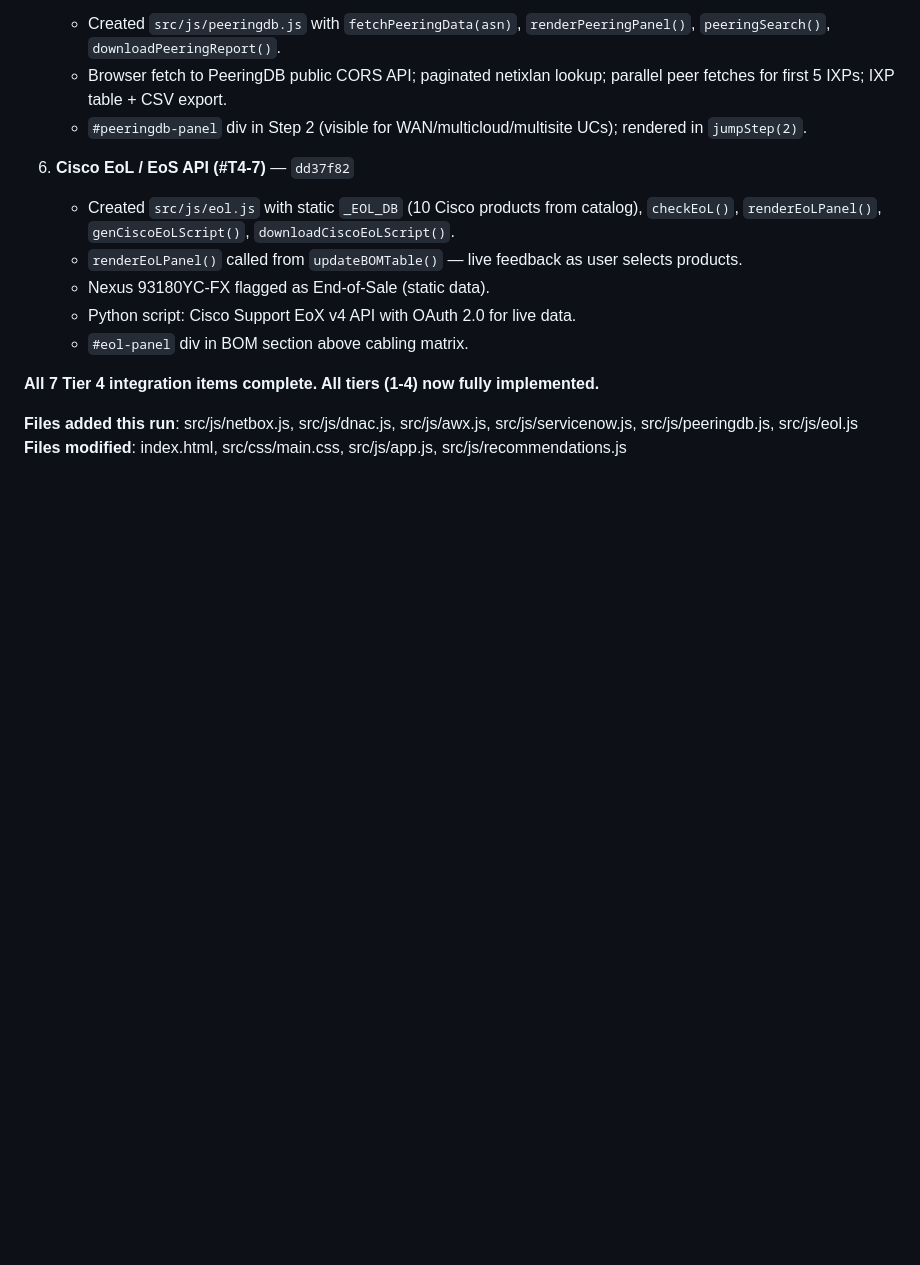
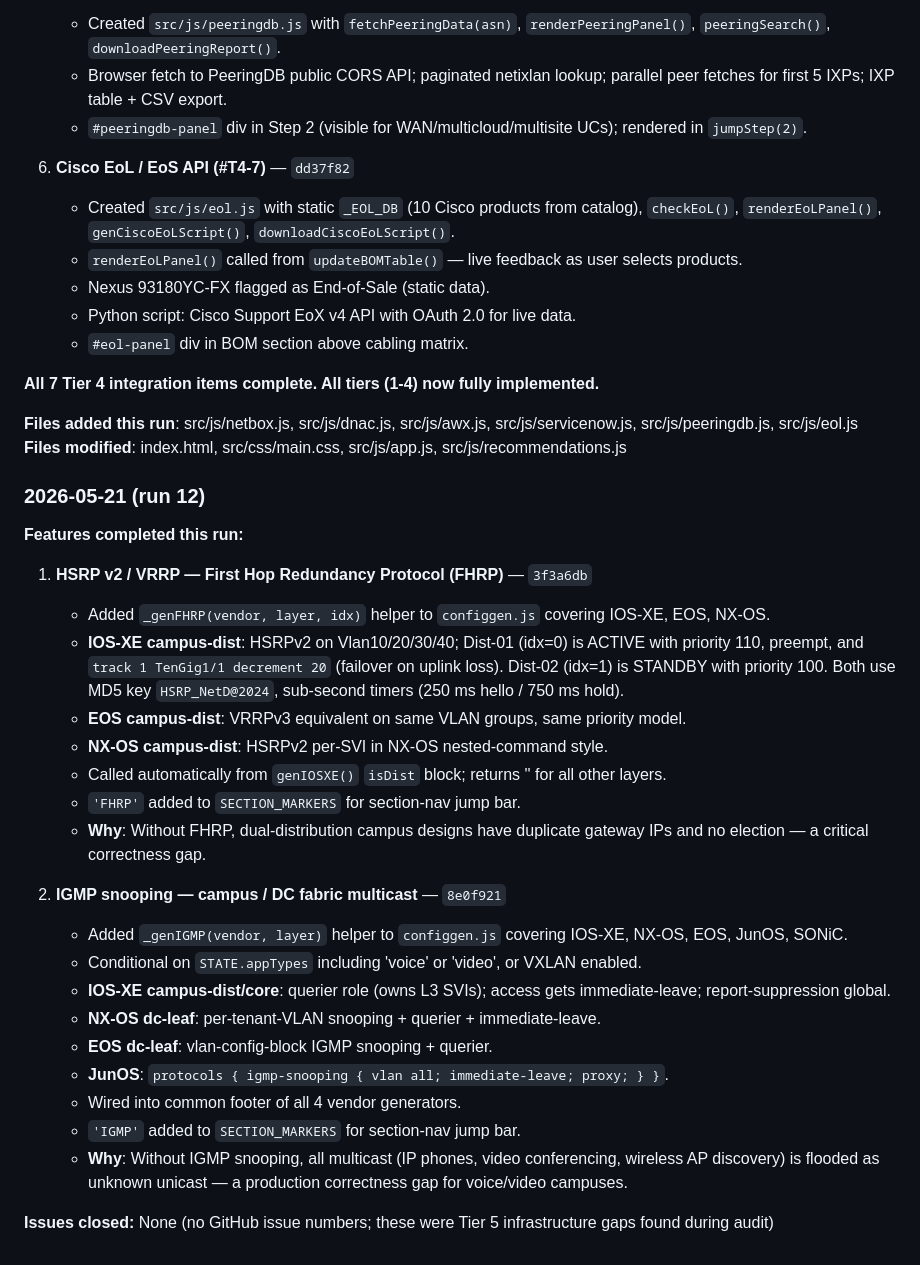
Before and after one commit to Amit33-design/Network-Automation, a Markdown page: AGENT_ROADMAP.md, the part around the change. GitHub-like rendering; blank space fills up the shorter version.

Commit message:
chore: log FHRP + IGMP snooping features in AGENT_ROADMAP.md (run 12)
https://claude.ai/code/session_01K2QzdD13rAzScSa5C4L317

```diff
--- a/AGENT_ROADMAP.md
+++ b/AGENT_ROADMAP.md
@@ -507,3 +507,29 @@ The agent should aim to complete **1-2 full features** per 5-hour run, not start
 
 **Files added this run**: src/js/netbox.js, src/js/dnac.js, src/js/awx.js, src/js/servicenow.js, src/js/peeringdb.js, src/js/eol.js
 **Files modified**: index.html, src/css/main.css, src/js/app.js, src/js/recommendations.js
+
+### 2026-05-21 (run 12)
+
+**Features completed this run:**
+
+1. **HSRP v2 / VRRP — First Hop Redundancy Protocol (FHRP)** — `3f3a6db`
+   - Added `_genFHRP(vendor, layer, idx)` helper to `configgen.js` covering IOS-XE, EOS, NX-OS.
+   - **IOS-XE campus-dist**: HSRPv2 on Vlan10/20/30/40; Dist-01 (idx=0) is ACTIVE with priority 110, preempt, and `track 1 TenGig1/1 decrement 20` (failover on uplink loss). Dist-02 (idx=1) is STANDBY with priority 100. Both use MD5 key `HSRP_NetD@2024`, sub-second timers (250 ms hello / 750 ms hold).
+   - **EOS campus-dist**: VRRPv3 equivalent on same VLAN groups, same priority model.
+   - **NX-OS campus-dist**: HSRPv2 per-SVI in NX-OS nested-command style.
+   - Called automatically from `genIOSXE()` `isDist` block; returns '' for all other layers.
+   - `'FHRP'` added to `SECTION_MARKERS` for section-nav jump bar.
+   - **Why**: Without FHRP, dual-distribution campus designs have duplicate gateway IPs and no election — a critical correctness gap.
+
+2. **IGMP snooping — campus / DC fabric multicast** — `8e0f921`
+   - Added `_genIGMP(vendor, layer)` helper to `configgen.js` covering IOS-XE, NX-OS, EOS, JunOS, SONiC.
+   - Conditional on `STATE.appTypes` including 'voice' or 'video', or VXLAN enabled.
+   - **IOS-XE campus-dist/core**: querier role (owns L3 SVIs); access gets immediate-leave; report-suppression global.
+   - **NX-OS dc-leaf**: per-tenant-VLAN snooping + querier + immediate-leave.
+   - **EOS dc-leaf**: vlan-config-block IGMP snooping + querier.
+   - **JunOS**: `protocols { igmp-snooping { vlan all; immediate-leave; proxy; } }`.
+   - Wired into common footer of all 4 vendor generators.
+   - `'IGMP'` added to `SECTION_MARKERS` for section-nav jump bar.
+   - **Why**: Without IGMP snooping, all multicast (IP phones, video conferencing, wireless AP discovery) is flooded as unknown unicast — a production correctness gap for voice/video campuses.
+
+**Issues closed:** None (no GitHub issue numbers; these were Tier 5 infrastructure gaps found during audit)
```
